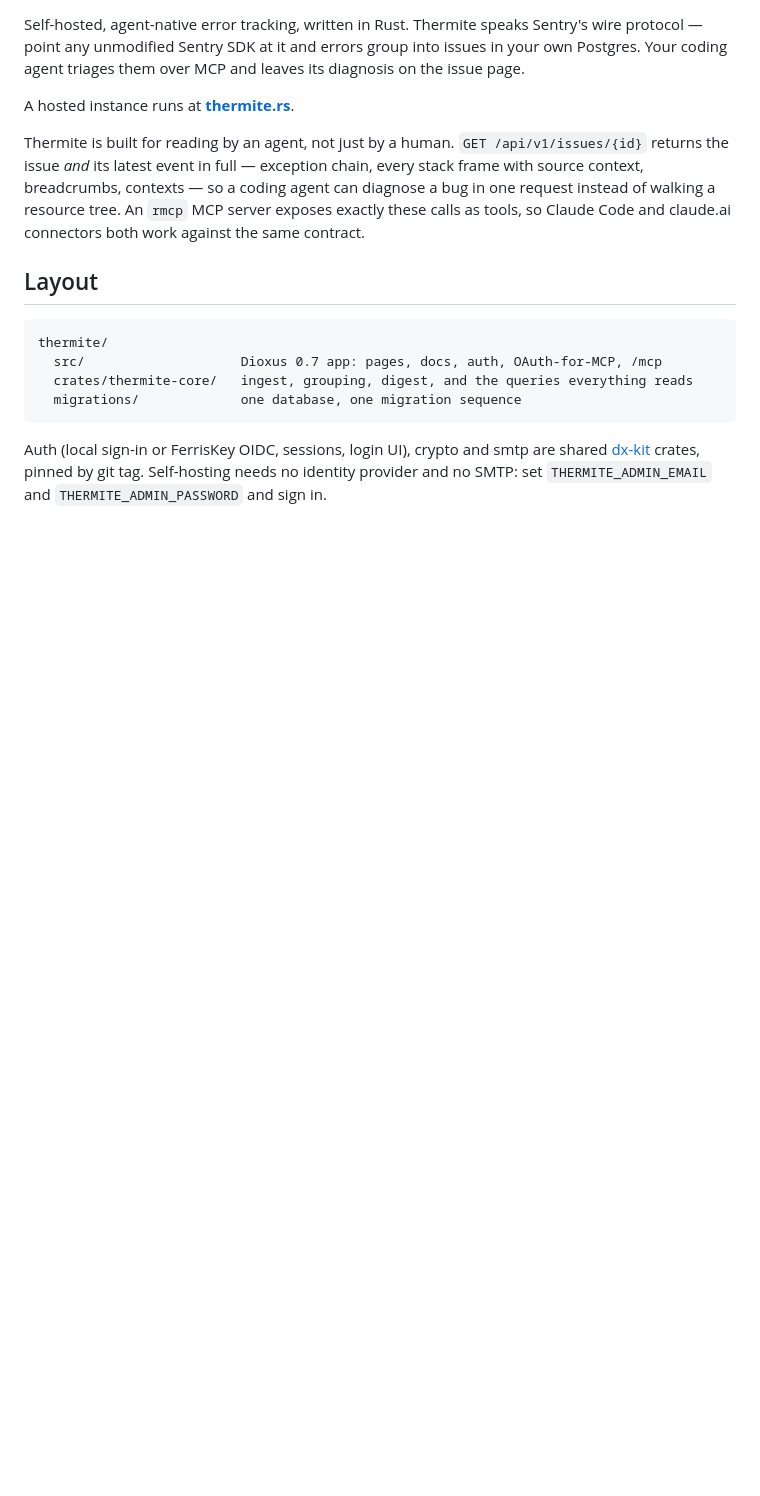
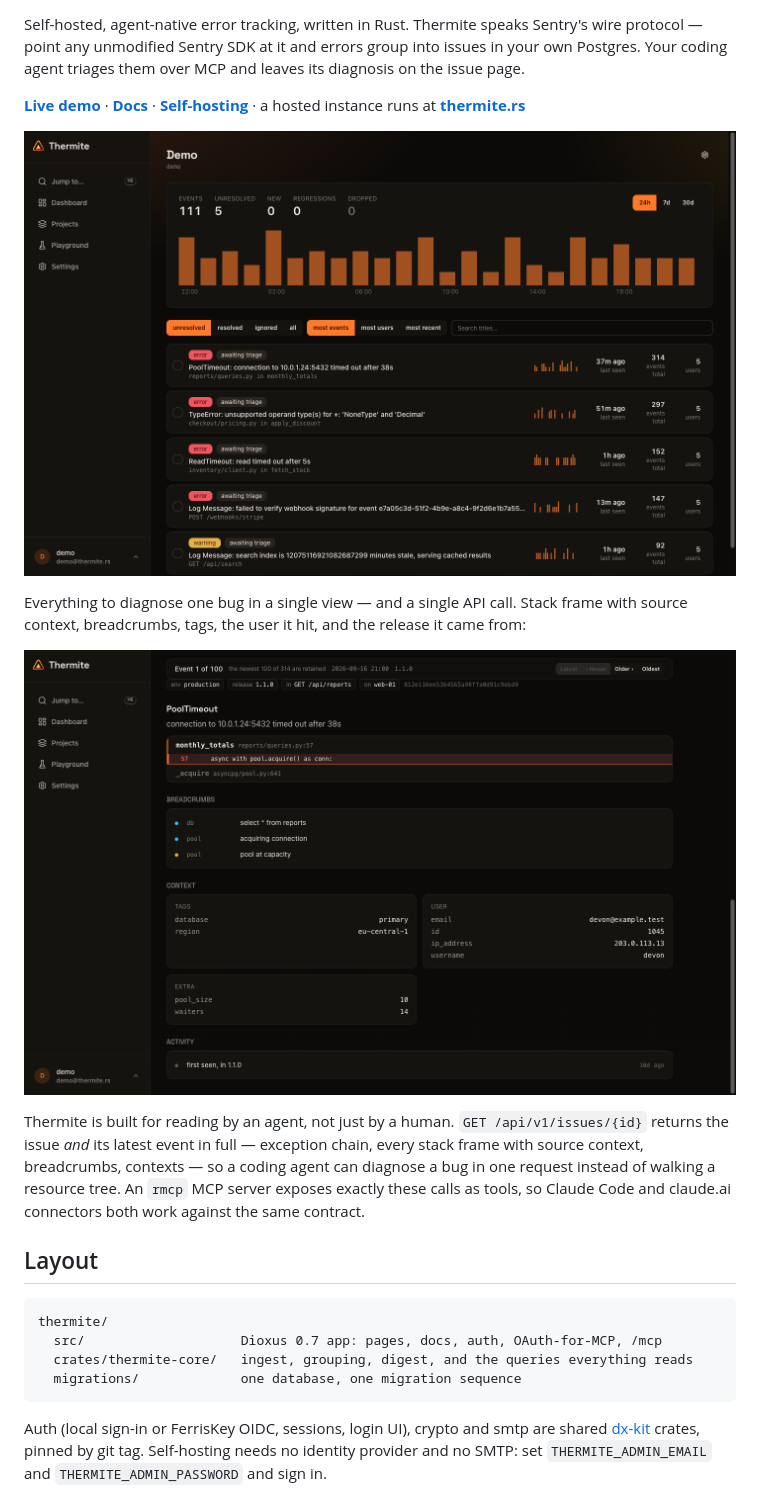
Before and after one commit to hauju/thermite-rs, a Markdown page: README.md, the part around one of its changes. GitHub-like rendering; pictures changed too: .github/images/issues.png (added), .github/images/stacktrace.png (added); blank space fills up the shorter version.

Commit message:
docs(readme): lead with what it looks like
Announcement traffic lands on GitHub first and the README opened with two
shields and prose. It now carries the issue list and an event's stack trace,
breadcrumbs and context — captured from demo.thermite.rs in the dark theme
the product actually ships — plus one line of links to the live demo, the
docs and the self-hosting guide, and a badge for the public image.

The screenshots live under .github/ rather than assets/, which dx bundles
into the published image.

Co-Authored-By: Claude Opus 5 (1M context) <noreply@anthropic.com>

```diff
--- a/README.md
+++ b/README.md
@@ -7,7 +8,14 @@ Self-hosted, agent-native error tracking, written in Rust. Thermite speaks Sentr
 protocol — point any unmodified Sentry SDK at it and errors group into issues in your own
 Postgres. Your coding agent triages them over MCP and leaves its diagnosis on the issue page.
 
-A hosted instance runs at **[thermite.rs](https://thermite.rs)**.
+**[Live demo](https://demo.thermite.rs/demo)** · **[Docs](https://thermite.rs/docs/getting-started/introduction)** · **[Self-hosting](https://thermite.rs/docs/getting-started/self-hosting)** · a hosted instance runs at **[thermite.rs](https://thermite.rs)**
+
+![Issue list](.github/images/issues.png)
+
+Everything to diagnose one bug in a single view — and a single API call. Stack frame with source
+context, breadcrumbs, tags, the user it hit, and the release it came from:
+
+![Stack trace, breadcrumbs and context](.github/images/stacktrace.png)
 
 Thermite is built for reading by an agent, not just by a human. `GET /api/v1/issues/{id}` returns
 the issue *and* its latest event in full — exception chain, every stack frame with source context,
```
Also changed, not shown: other parts of README.md (+1 -0 lines).
